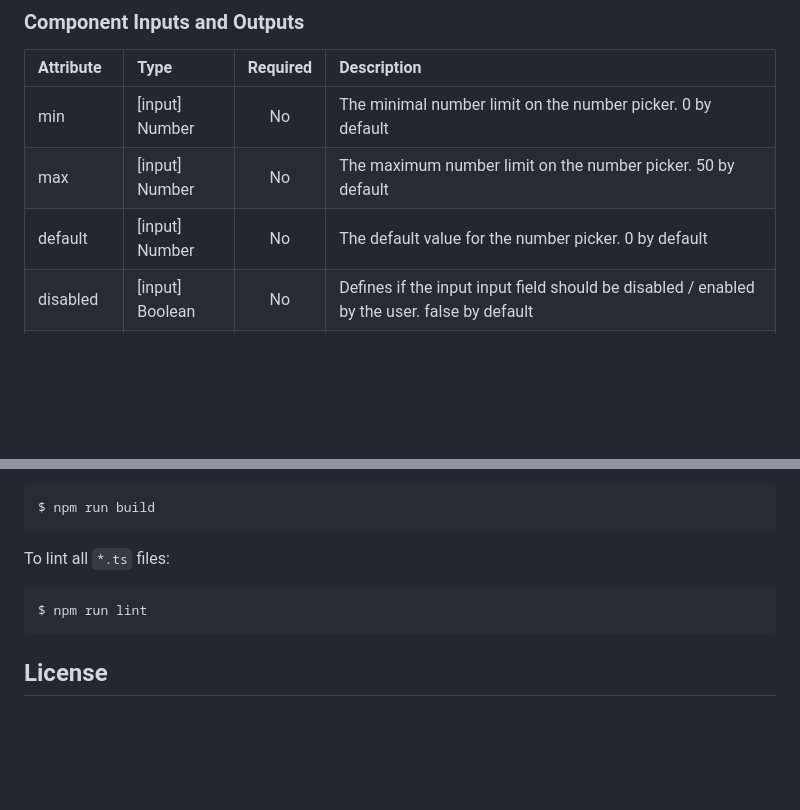
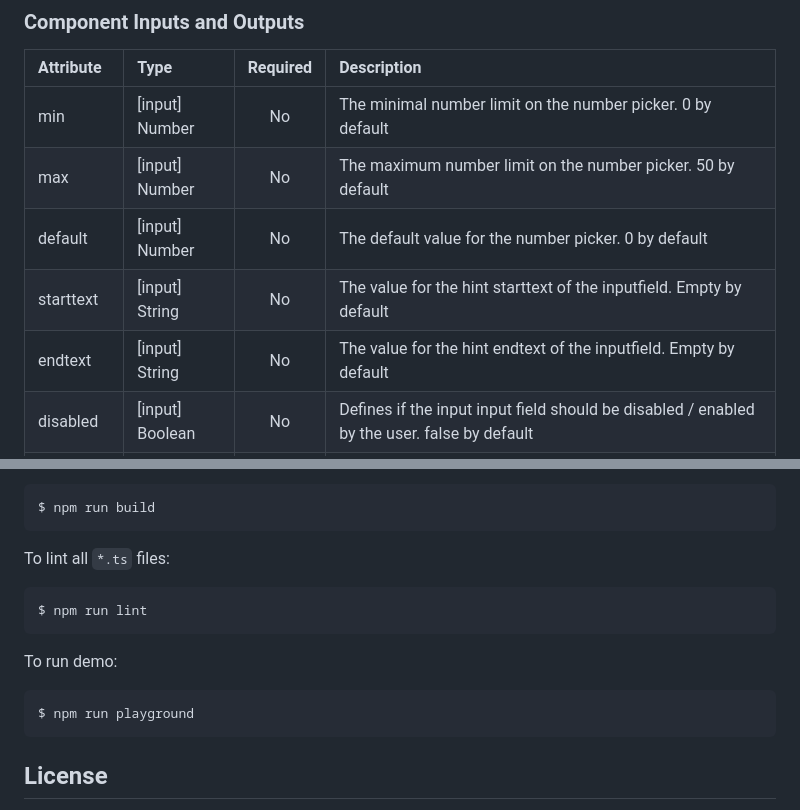
Before and after one commit to retailify/ngx-mat-numberpicker, a Markdown page: README.MD, 2 parts joined by grey strips. GitHub-like rendering; blank space fills up the shorter version.

````diff
--- a/README.MD
+++ b/README.MD
@@ -58,6 +82,8 @@ Once your library is imported, you can use its components, directives and pipes
 | min | [input] Number | No | The minimal number limit on the number picker. 0 by default |
 | max | [input] Number | No | The maximum number limit on the number picker. 50 by default |
 | default | [input] Number | No | The default value for the number picker. 0 by default |
+| starttext | [input] String | No | The value for the hint starttext of the inputfield. Empty by default |
+| endtext | [input] String | No | The value for the hint endtext of the inputfield. Empty by default |
 | disabled | [input] Boolean | No | Defines if the input input field should be disabled / enabled by the user. false by default |
 | onChange | (output) Number | No | The onChange event of the component. Emits the value of the number picker, every time the user has clicked the - or + button. |
 
@@ -75,6 +101,12 @@ To lint all `*.ts` files:
 $ npm run lint
 ```
 
+To run demo:
+
+```bash
+$ npm run playground
+```
+
 ## License
 
 MIT © [Retailify GmbH](mailto:info@retailify.de)
````
Also changed, not shown: other parts of README.MD (+32 -8 lines), images/example.png (added), 5 other files.
